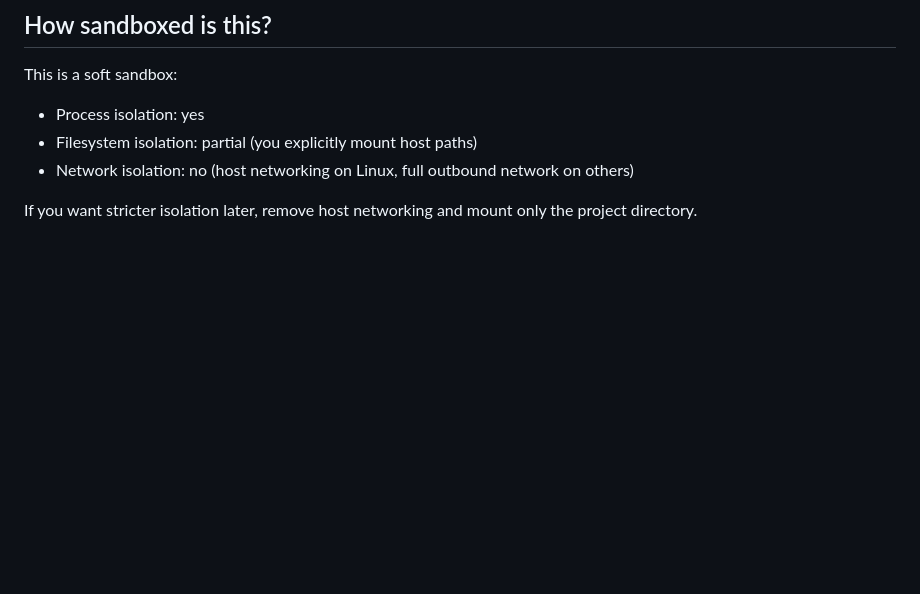
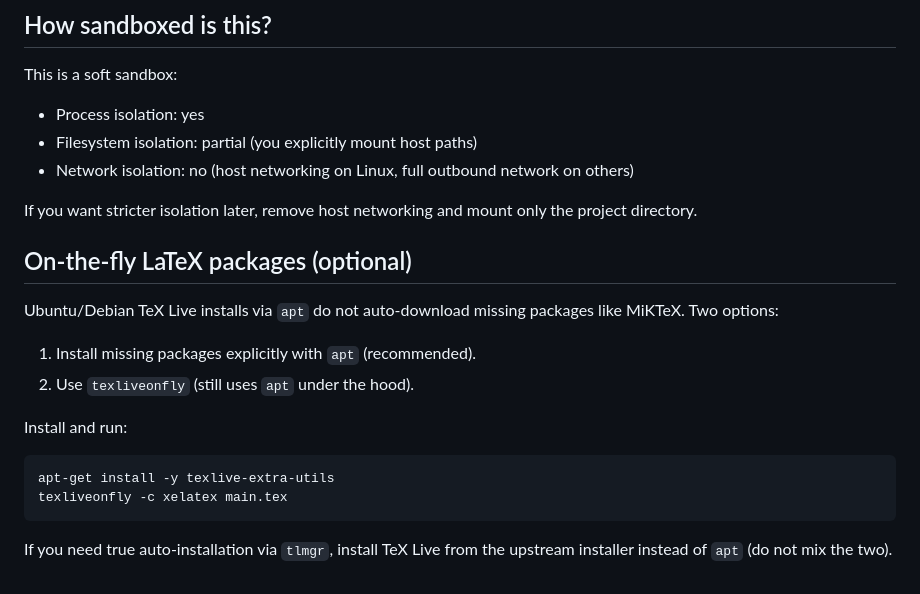
Before and after one commit to lachlanchen/PaperAgent, a Markdown page: references/sandbox-tutorial.md, the part around the change. Drawn GitHub-style; blank space fills up the shorter version.

Commit message:
Document on-the-fly TeX packages

````diff
--- a/references/sandbox-tutorial.md
+++ b/references/sandbox-tutorial.md
@@ -278,3 +278,19 @@ This is a soft sandbox:
 - Network isolation: no (host networking on Linux, full outbound network on others)
 
 If you want stricter isolation later, remove host networking and mount only the project directory.
+
+## On-the-fly LaTeX packages (optional)
+
+Ubuntu/Debian TeX Live installs via `apt` do not auto-download missing packages like MiKTeX. Two options:
+
+1) Install missing packages explicitly with `apt` (recommended).
+2) Use `texliveonfly` (still uses `apt` under the hood).
+
+Install and run:
+
+```
+apt-get install -y texlive-extra-utils
+texliveonfly -c xelatex main.tex
+```
+
+If you need true auto-installation via `tlmgr`, install TeX Live from the upstream installer instead of `apt` (do not mix the two).
````
